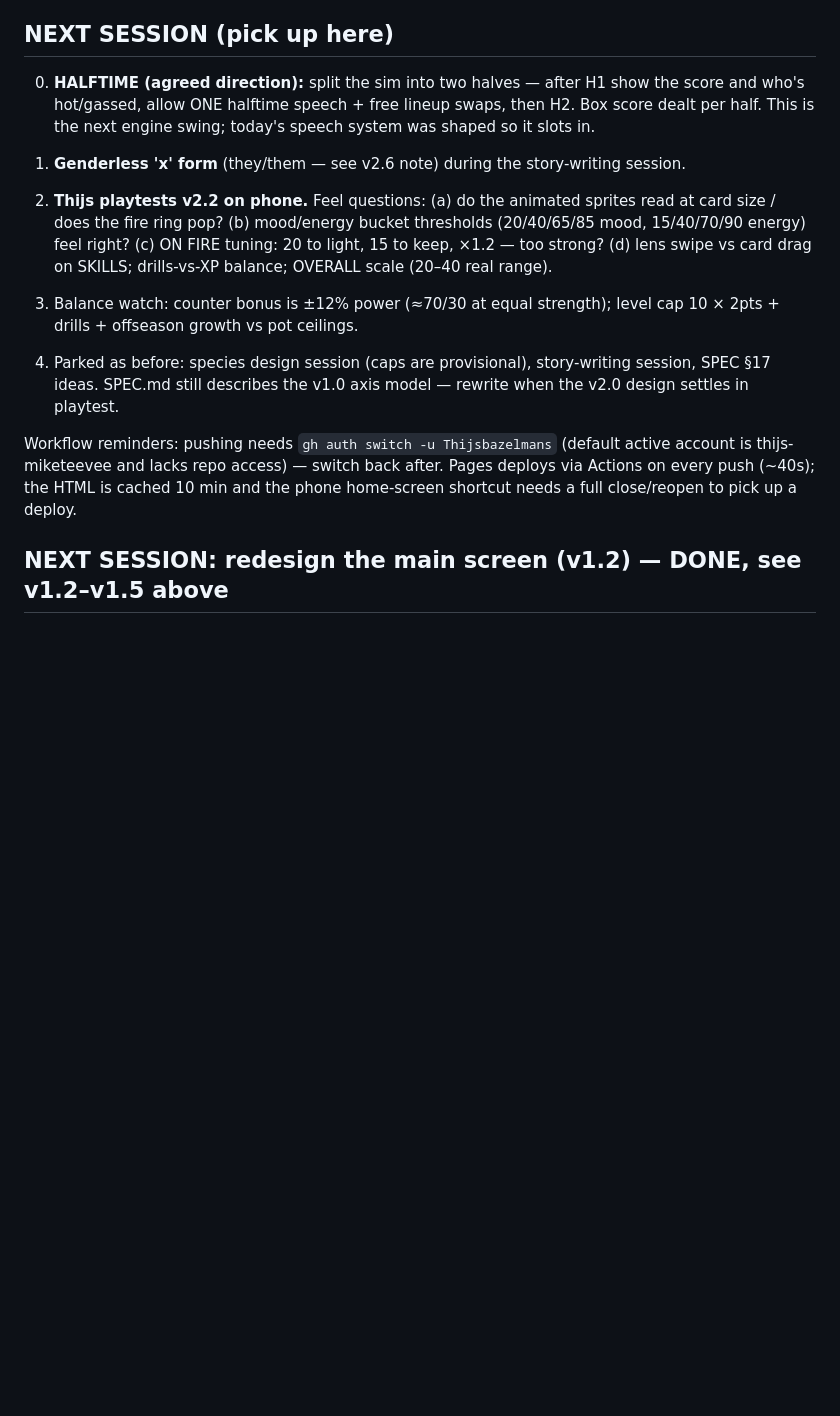
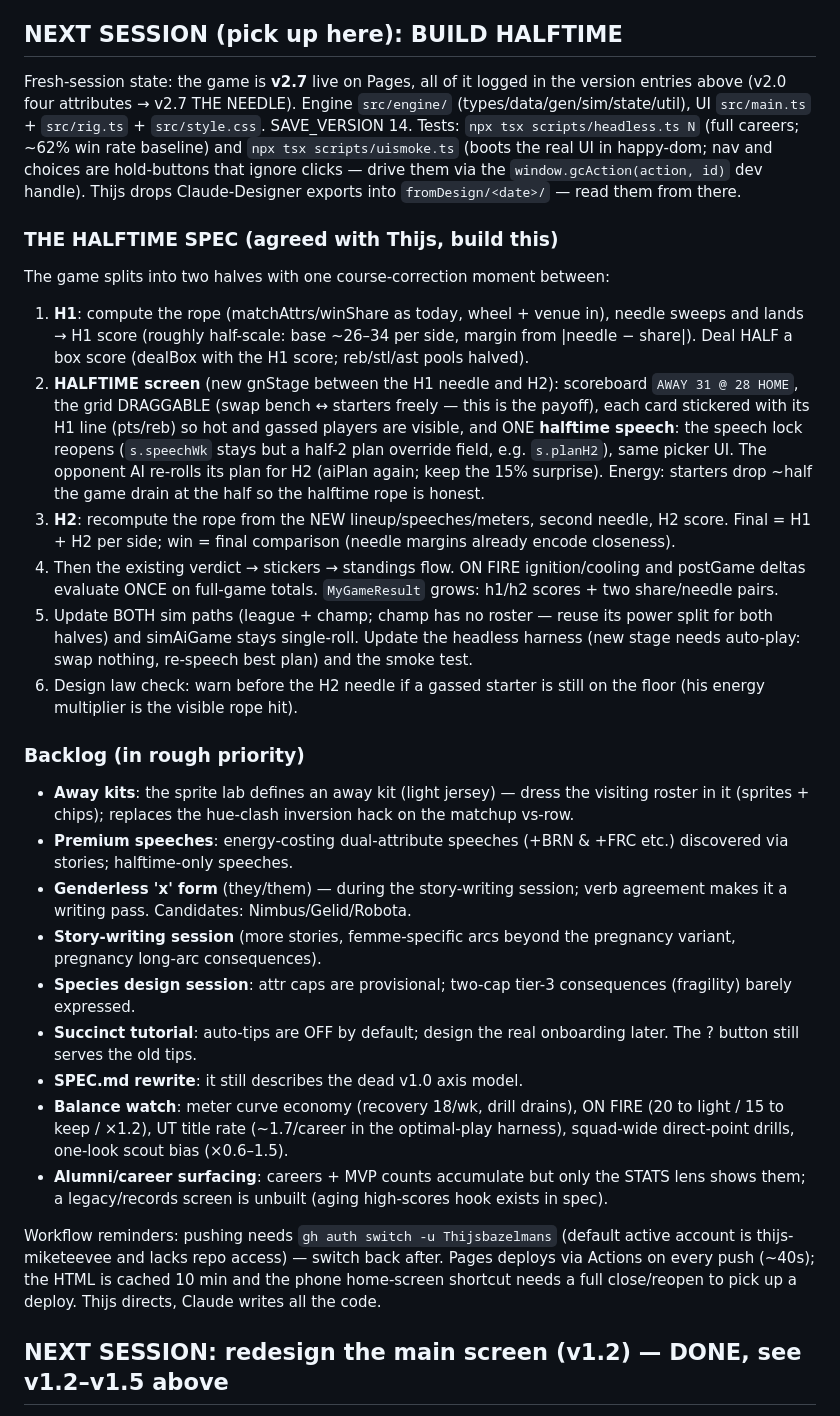
Before and after one commit to Thijsbazelmans/galactic-coach, a Markdown page: DESIGN.md, the part around the change. GitHub-like rendering; blank space fills up the shorter version.

Commit message:
docs: consolidated NEXT SESSION — buildable HALFTIME spec + full backlog for a fresh session
Co-Authored-By: Claude Fable 5 <noreply@anthropic.com>

```diff
--- a/DESIGN.md
+++ b/DESIGN.md
@@ -555,33 +555,77 @@ live the same post-game meter swings we do (the mood-snowball fix), and
 UT champion power rescaled (≈1.02–1.2× yours, +2%/round). Headless: ~62%
 league win rate, ~1.7 titles/career (harness plays optimally).
 
-## NEXT SESSION (pick up here)
+## NEXT SESSION (pick up here): BUILD HALFTIME
 
-0. **HALFTIME (agreed direction):** split the sim into two halves — after
-   H1 show the score and who's hot/gassed, allow ONE halftime speech +
-   free lineup swaps, then H2. Box score dealt per half. This is the next
-   engine swing; today's speech system was shaped so it slots in.
+Fresh-session state: the game is **v2.7** live on Pages, all of it logged
+in the version entries above (v2.0 four attributes → v2.7 THE NEEDLE).
+Engine `src/engine/` (types/data/gen/sim/state/util), UI `src/main.ts` +
+`src/rig.ts` + `src/style.css`. SAVE_VERSION 14. Tests:
+`npx tsx scripts/headless.ts N` (full careers; ~62% win rate baseline)
+and `npx tsx scripts/uismoke.ts` (boots the real UI in happy-dom; nav and
+choices are hold-buttons that ignore clicks — drive them via the
+`window.gcAction(action, id)` dev handle). Thijs drops Claude-Designer
+exports into `fromDesign/<date>/` — read them from there.
 
-1. **Genderless 'x' form** (they/them — see v2.6 note) during the
-   story-writing session.
+### THE HALFTIME SPEC (agreed with Thijs, build this)
 
-2. **Thijs playtests v2.2 on phone.** Feel questions: (a) do the animated
-   sprites read at card size / does the fire ring pop? (b) mood/energy
-   bucket thresholds (20/40/65/85 mood, 15/40/70/90 energy) feel right?
-   (c) ON FIRE tuning: 20 to light, 15 to keep, ×1.2 — too strong?
-   (d) lens swipe vs card drag on SKILLS; drills-vs-XP balance;
-   OVERALL scale (20–40 real range).
-2. Balance watch: counter bonus is ±12% power (≈70/30 at equal strength);
-   level cap 10 × 2pts + drills + offseason growth vs pot ceilings.
-3. Parked as before: species design session (caps are provisional),
-   story-writing session, SPEC §17 ideas. SPEC.md still describes the
-   v1.0 axis model — rewrite when the v2.0 design settles in playtest.
+The game splits into two halves with one course-correction moment between:
+
+1. **H1**: compute the rope (matchAttrs/winShare as today, wheel + venue
+   in), needle sweeps and lands → H1 score (roughly half-scale: base
+   ~26–34 per side, margin from |needle − share|). Deal HALF a box score
+   (dealBox with the H1 score; reb/stl/ast pools halved).
+2. **HALFTIME screen** (new gnStage between the H1 needle and H2):
+   scoreboard `AWAY 31 @ 28 HOME`, the grid DRAGGABLE (swap bench ↔
+   starters freely — this is the payoff), each card stickered with its H1
+   line (pts/reb) so hot and gassed players are visible, and ONE
+   **halftime speech**: the speech lock reopens (`s.speechWk` stays but a
+   half-2 plan override field, e.g. `s.planH2`), same picker UI. The
+   opponent AI re-rolls its plan for H2 (aiPlan again; keep the 15%
+   surprise). Energy: starters drop ~half the game drain at the half so
+   the halftime rope is honest.
+3. **H2**: recompute the rope from the NEW lineup/speeches/meters, second
+   needle, H2 score. Final = H1 + H2 per side; win = final comparison
+   (needle margins already encode closeness).
+4. Then the existing verdict → stickers → standings flow. ON FIRE
+   ignition/cooling and postGame deltas evaluate ONCE on full-game totals.
+   `MyGameResult` grows: h1/h2 scores + two share/needle pairs.
+5. Update BOTH sim paths (league + champ; champ has no roster — reuse its
+   power split for both halves) and simAiGame stays single-roll. Update
+   the headless harness (new stage needs auto-play: swap nothing, re-speech
+   best plan) and the smoke test.
+6. Design law check: warn before the H2 needle if a gassed starter is
+   still on the floor (his energy multiplier is the visible rope hit).
+
+### Backlog (in rough priority)
+
+- **Away kits**: the sprite lab defines an away kit (light jersey) —
+  dress the visiting roster in it (sprites + chips); replaces the
+  hue-clash inversion hack on the matchup vs-row.
+- **Premium speeches**: energy-costing dual-attribute speeches
+  (+BRN & +FRC etc.) discovered via stories; halftime-only speeches.
+- **Genderless 'x' form** (they/them) — during the story-writing session;
+  verb agreement makes it a writing pass. Candidates: Nimbus/Gelid/Robota.
+- **Story-writing session** (more stories, femme-specific arcs beyond the
+  pregnancy variant, pregnancy long-arc consequences).
+- **Species design session**: attr caps are provisional; two-cap tier-3
+  consequences (fragility) barely expressed.
+- **Succinct tutorial**: auto-tips are OFF by default; design the real
+  onboarding later. The ? button still serves the old tips.
+- **SPEC.md rewrite**: it still describes the dead v1.0 axis model.
+- **Balance watch**: meter curve economy (recovery 18/wk, drill drains),
+  ON FIRE (20 to light / 15 to keep / ×1.2), UT title rate (~1.7/career
+  in the optimal-play harness), squad-wide direct-point drills, one-look
+  scout bias (×0.6–1.5).
+- **Alumni/career surfacing**: careers + MVP counts accumulate but only
+  the STATS lens shows them; a legacy/records screen is unbuilt (aging
+  high-scores hook exists in spec).
 
 Workflow reminders: pushing needs `gh auth switch -u Thijsbazelmans`
 (default active account is thijs-miketeevee and lacks repo access) — switch
 back after. Pages deploys via Actions on every push (~40s); the HTML is
 cached 10 min and the phone home-screen shortcut needs a full close/reopen
-to pick up a deploy.
+to pick up a deploy. Thijs directs, Claude writes all the code.
 
 ## NEXT SESSION: redesign the main screen (v1.2) — DONE, see v1.2–v1.5 above
 
```
